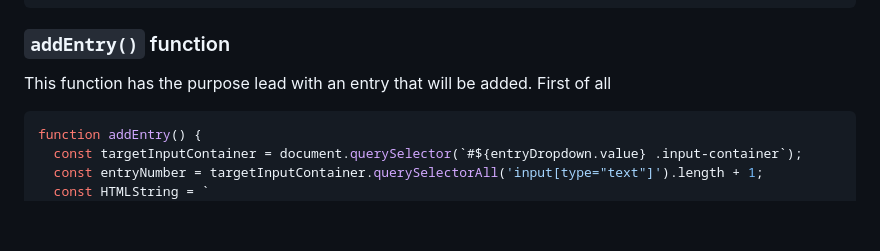
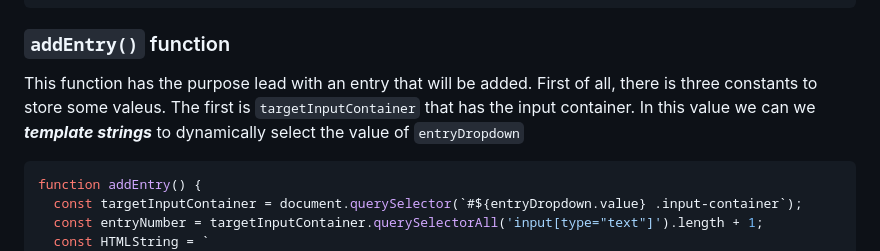
Before and after one commit to Mateus-A-Carvalho/javascript-algorithms-data-structures-fcc, a Markdown page: calorie-counter/README.md, the part around the change. GitHub-like rendering; blank space fills up the shorter version.

Commit message:
doc: enhance description of 'addEntry()' function in README

````diff
--- a/calorie-counter/README.md
+++ b/calorie-counter/README.md
@@ -85,7 +85,7 @@ function isInvalidInput(str) {
 ```
 ### ``addEntry()`` function
 
-This function has the purpose lead with an entry that will be added. First of all
+This function has the purpose lead with an entry that will be added. First of all, there is three constants to store some valeus. The first is `targetInputContainer` that has the input container. In this value we can we ***template strings*** to dynamically select the value of `entryDropdown`
 
 ```javascript
 function addEntry() {
````
